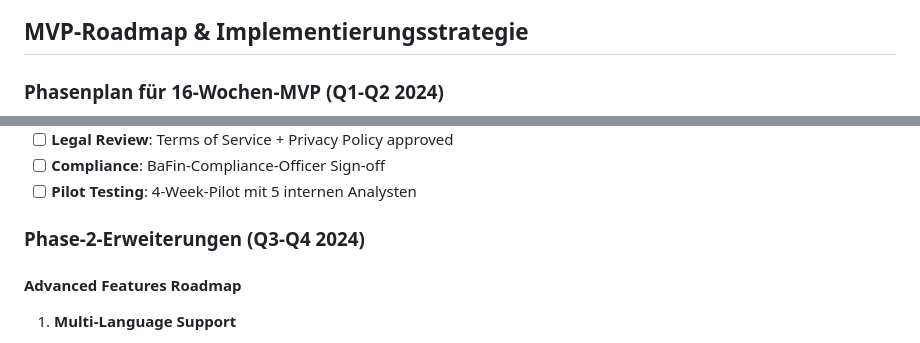
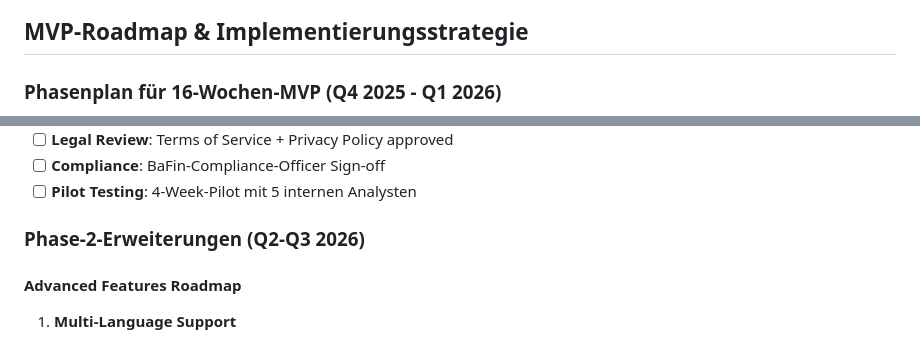
Before and after one commit to ProfDrT/investment-bank, a Markdown page: 06a_Research_Public_Equities.md, 2 parts joined by grey strips. GitHub-like rendering.

````diff
--- a/06a_Research_Public_Equities.md
+++ b/06a_Research_Public_Equities.md
@@ -1249,7 +1249,7 @@ graph LR
 
 ## MVP-Roadmap & Implementierungsstrategie
 
-### Phasenplan für 16-Wochen-MVP (Q1-Q2 2024)
+### Phasenplan für 16-Wochen-MVP (Q4 2025 - Q1 2026)
 
 ```mermaid
 gantt
@@ -1392,7 +1392,7 @@ Scalability_Proof:
 - [ ] **Compliance**: BaFin-Compliance-Officer Sign-off
 - [ ] **Pilot Testing**: 4-Week-Pilot mit 5 internen Analysten
 
-### Phase-2-Erweiterungen (Q3-Q4 2024)
+### Phase-2-Erweiterungen (Q2-Q3 2026)
 
 #### Advanced Features Roadmap
 1. **Multi-Language Support**
````
Also changed, not shown: other parts of 06a_Research_Public_Equities.md (+16 -16 lines).
